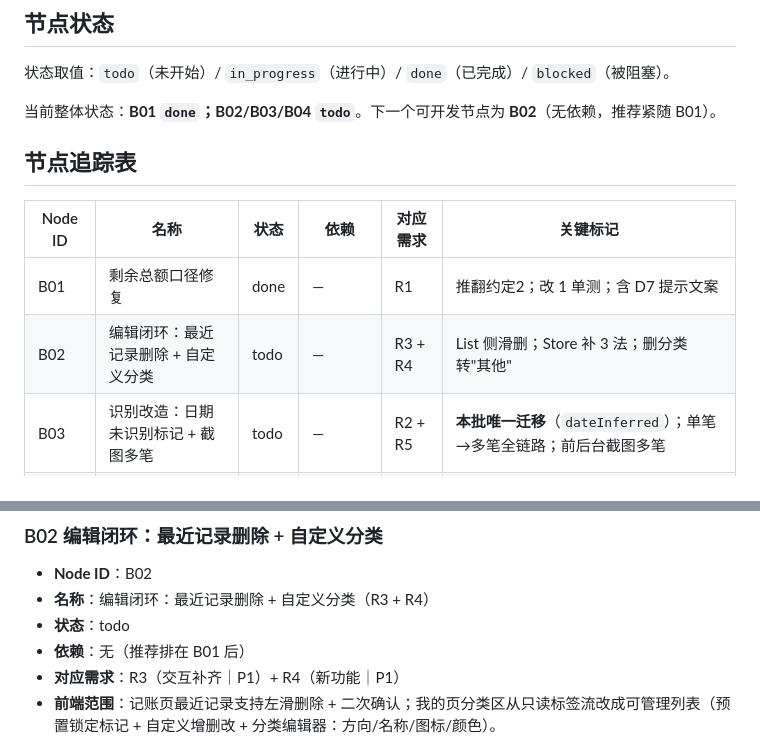
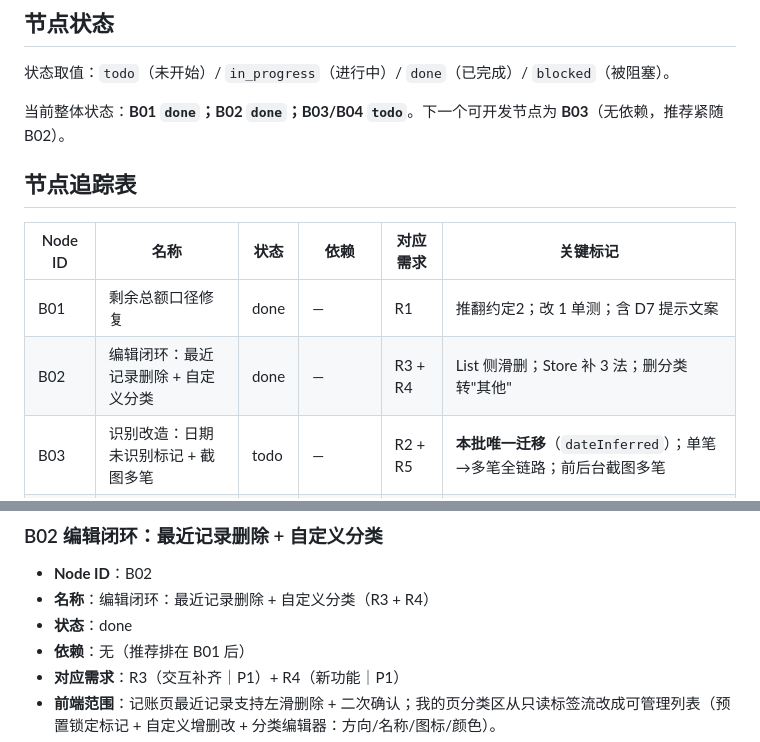
Before and after one commit to Jiang-h-j/Aubade, a Markdown page: docs/design/batch01-feedback-fixes-dev-dag.md, 2 parts joined by grey strips. Rendered like a GitHub page.

Commit message:
docs(b02): B02 节点三切片完成,DAG 状态推进至 B03
R3 最近记录删除 + R4 自定义分类(Store+管理UI)全部落地并通过评审,
B02 节点状态置 done。下一个可开发节点为 B03 识别改造(R2+R5)。

Co-Authored-By: Claude <noreply@anthropic.com>

```diff
--- a/docs/design/batch01-feedback-fixes-dev-dag.md
+++ b/docs/design/batch01-feedback-fixes-dev-dag.md
@@ -93,14 +93,14 @@ flowchart TD
 
 状态取值：`todo`（未开始）/ `in_progress`（进行中）/ `done`（已完成）/ `blocked`（被阻塞）。
 
-当前整体状态：**B01 `done`；B02/B03/B04 `todo`**。下一个可开发节点为 **B02**（无依赖，推荐紧随 B01）。
+当前整体状态：**B01 `done`；B02 `done`；B03/B04 `todo`**。下一个可开发节点为 **B03**（无依赖，推荐紧随 B02）。
 
 ## 节点追踪表
 
 | Node ID | 名称 | 状态 | 依赖 | 对应需求 | 关键标记 |
 |---|---|---|---|---|---|
 | B01 | 剩余总额口径修复 | done | — | R1 | 推翻约定2；改 1 单测；含 D7 提示文案 |
-| B02 | 编辑闭环：最近记录删除 + 自定义分类 | todo | — | R3 + R4 | List 侧滑删；Store 补 3 法；删分类转"其他" |
+| B02 | 编辑闭环：最近记录删除 + 自定义分类 | done | — | R3 + R4 | List 侧滑删；Store 补 3 法；删分类转"其他" |
 | B03 | 识别改造：日期未识别标记 + 截图多笔 | todo | — | R2 + R5 | **本批唯一迁移**（`dateInferred`）；单笔→多笔全链路；前后台截图多笔 |
 | B04 | UI 晨曦还原·核心三页 | todo | B01, B02, B03 | R6 | 推翻约定4；建 token 层；纯视觉不动逻辑；核心三页先行 |
 
@@ -155,7 +155,7 @@ flowchart TD
 
 - **Node ID**：B02
 - **名称**：编辑闭环：最近记录删除 + 自定义分类（R3 + R4）
-- **状态**：todo
+- **状态**：done
 - **依赖**：无（推荐排在 B01 后）
 - **对应需求**：R3（交互补齐｜P1）+ R4（新功能｜P1）
 - **前端范围**：记账页最近记录支持左滑删除 + 二次确认；我的页分类区从只读标签流改成可管理列表（预置锁定标记 + 自定义增删改 + 分类编辑器：方向/名称/图标/颜色）。
```
